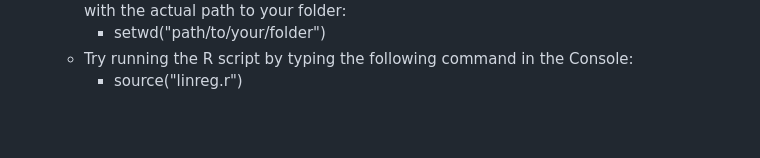
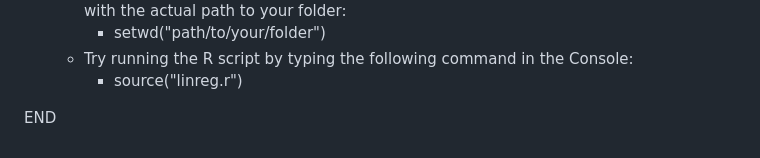
Before and after one commit to alvinang-phd/bf2223-class-resources, a Markdown page: index.md, the part around the change. Rendered like a GitHub page; blank space fills up the shorter version.

```diff
--- a/index.md
+++ b/index.md
@@ -83,3 +83,5 @@ The R script is a file with extension .r and contains the code to execute the pr
     - setwd("path/to/your/folder")
   - Try running the R script by typing the following command in the Console:
     - source("linreg.r")
+
+END
```
